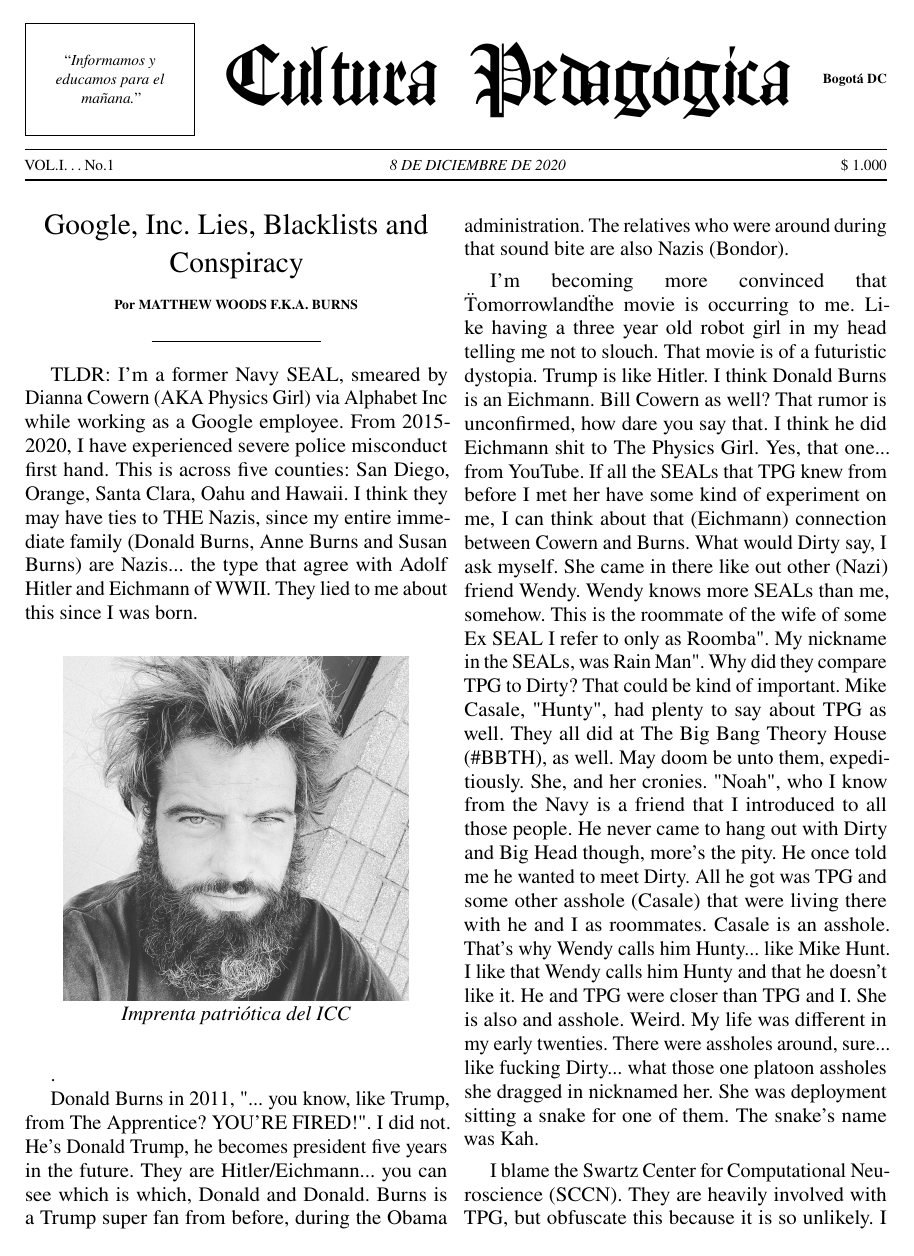
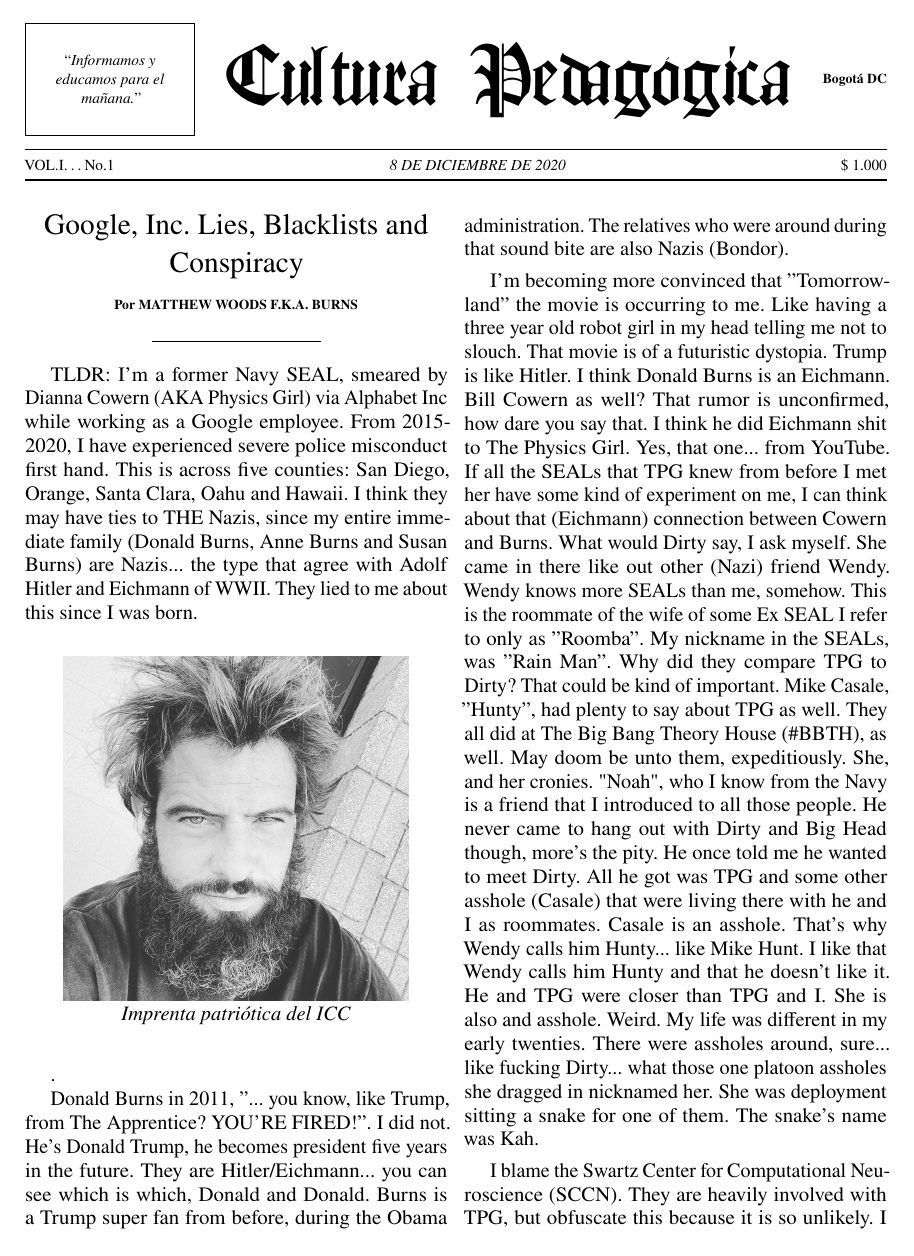
Before and after one commit to matthewwoods243/Google_Nazi_expose, a LaTeX problem sheet (newspaperExample.tex): page 1 of 2. Compiled offline with pdfLaTeX.

Commit message:
Updates from Overleaf

```diff
--- a/newspaperExample.tex
+++ b/newspaperExample.tex
@@ -58,6 +58,10 @@
 %%%%%%%%%  Front matter   %%%%%%%%%%
 
 \usepackage{lipsum}
+\usepackage{tikz}
+\usetikzlibrary{bayesnet}
+
+%\pgfrealjobname{example} % name of this file
 
 \begin{document}
 \maketitle
@@ -73,9 +77,9 @@
 \begin{window}[2,c,\includegraphics[width=2.8in]{Profile_Pic.jpg},\centerline{\textit{Imprenta patriótica del ICC}}]
 \end{window} .
 
-Donald Burns in 2011, "... you know, like Trump, from The Apprentice? YOU'RE FIRED!". I did not. He's Donald Trump, he becomes president five years in the future. They are Hitler/Eichmann... you can see which is which, Donald and Donald. Burns is a Trump super fan from before, during the Obama administration. The relatives who were around during that sound bite are also Nazis (Bondor).
+Donald Burns in 2011, ''... you know, like Trump, from The Apprentice? YOU'RE FIRED!''. I did not. He's Donald Trump, he becomes president five years in the future. They are Hitler/Eichmann... you can see which is which, Donald and Donald. Burns is a Trump super fan from before, during the Obama administration. The relatives who were around during that sound bite are also Nazis (Bondor).
 
-I'm becoming more convinced that \"Tomorrowland\" the movie is occurring to me. Like having a three year old robot girl in my head telling me not to slouch. That movie is of a futuristic dystopia. Trump is like Hitler. I think Donald Burns is an Eichmann. Bill Cowern as well? That rumor is unconfirmed, how dare you say that. I think he did Eichmann shit to The Physics Girl. Yes, that one... from YouTube. If all the SEALs that TPG knew from before I met her have some kind of experiment on me, I can think about that (Eichmann) connection between Cowern and Burns. What would Dirty say, I ask myself. She came in there like out other (Nazi) friend Wendy. Wendy knows more SEALs than me, somehow. This is the roommate of the wife of some Ex SEAL I refer to only as "Roomba". My nickname in the SEALs, was "Rain Man". Why did they compare TPG to Dirty? That could be kind of important. Mike Casale, "Hunty", had plenty to say about TPG as well. They all did at The Big Bang Theory House (\#BBTH), as well. May doom be unto them, expeditiously. She, and her cronies. "Noah", who I know from the Navy is a friend that I introduced to all those people. He never came to hang out with Dirty and Big Head though, more's the pity. He once told me he wanted to meet Dirty. All he got was TPG and some other asshole (Casale) that were living there with he and I as roommates. Casale is an asshole. That's why Wendy calls him Hunty... like Mike Hunt. I like that Wendy calls him Hunty and that he doesn't like it. He and TPG were closer than TPG and I. She is also and asshole. Weird. My life was different in my early twenties. There were assholes around, sure... like fucking Dirty... what those one platoon assholes she dragged in nicknamed her. She was deployment sitting a snake for one of them. The snake's name was Kah.
+I'm becoming more convinced that ''Tomorrowland'' the movie is occurring to me. Like having a three year old robot girl in my head telling me not to slouch. That movie is of a futuristic dystopia. Trump is like Hitler. I think Donald Burns is an Eichmann. Bill Cowern as well? That rumor is unconfirmed, how dare you say that. I think he did Eichmann shit to The Physics Girl. Yes, that one... from YouTube. If all the SEALs that TPG knew from before I met her have some kind of experiment on me, I can think about that (Eichmann) connection between Cowern and Burns. What would Dirty say, I ask myself. She came in there like out other (Nazi) friend Wendy. Wendy knows more SEALs than me, somehow. This is the roommate of the wife of some Ex SEAL I refer to only as ''Roomba''. My nickname in the SEALs, was ''Rain Man''. Why did they compare TPG to Dirty? That could be kind of important. Mike Casale, ''Hunty'', had plenty to say about TPG as well. They all did at The Big Bang Theory House (\#BBTH), as well. May doom be unto them, expeditiously. She, and her cronies. "Noah", who I know from the Navy is a friend that I introduced to all those people. He never came to hang out with Dirty and Big Head though, more's the pity. He once told me he wanted to meet Dirty. All he got was TPG and some other asshole (Casale) that were living there with he and I as roommates. Casale is an asshole. That's why Wendy calls him Hunty... like Mike Hunt. I like that Wendy calls him Hunty and that he doesn't like it. He and TPG were closer than TPG and I. She is also and asshole. Weird. My life was different in my early twenties. There were assholes around, sure... like fucking Dirty... what those one platoon assholes she dragged in nicknamed her. She was deployment sitting a snake for one of them. The snake's name was Kah.
 
-I blame the Swartz Center for Computational Neuroscience (SCCN). They are heavily involved with TPG, but obfuscate this because it is so unlikely. I booked the flight through Kauai through their admin Julie. Was the SCCN hacked? No... I made that change to go there with my girlfriend Daniella for a few days en route to Osaka Japan for a BCI Neurotech conference "EMBC, 2013". My article was published with a poster presentation. The experiment was to hack the human mind with EEG, non-invasively, to identify targets which were planes embedded in random imagery of wide areas 12 times as fast as a human alone, i.e. Rapid Serial Visual Presentation (RSVP). This is high (256) dimensional EEG- time-series data. It is the link to a Brain-Computer-Interface (BCI), where the computer picks the targets. If she has anything to do with them,I want to know. Is this like, some kind of Nazi network at the SCCN, and TPG knows more than she should about me from Craigslist. Seems like I was being lied to. Creepy to involve my family too. I already knew they were assholes. Swartz is the Billionaire who funds the SCCN, where I sat. My funding was portable for both undergrad and grad school: The VA executed post 911 GI Bill, then the NSF GRFP. The office space was provided by Swartz, and air travel and lodging and publishing costs for my small contribution. Before I departed, TPG jumps into roommate position, from Kauai, where I'm supposed to go with my girlfriend. Nothing like that happened. TPG is a social hand grenade, like Samantha, Wendy's friend. I think Swartz, Allen Gruber of the "Brain Corporation" and Intheon, Makeig and Kreutz are affiliated with some kind of Manhatten project thing and the Nazis. They are like Hitler/Eichmann people to me. Kreutz had heard I was a SEAL before he saw me. He lies about that and says, as if by inspection, "What are you, some kind of Special Forces guy?". I responded in the affirmative and let him get away with that. He recommended me for the SCCN in winter 2011 and I was the one who took action to set that up. I had been thinking of doing something like EEG data since late 2010 in the ICAM program at UCSD. I had a summer research gig there as well, in collaboration with The California Institute for Telecommunications and Information Technology (CalIt2). Calit2 and SCCN are bot related.
+I blame the Swartz Center for Computational Neuroscience (SCCN). They are heavily involved with TPG, but obfuscate this because it is so unlikely. I booked the flight through Kauai through their admin Julie. Was the SCCN hacked? No... I made that change to go there with my girlfriend Daniella for a few days en route to Osaka Japan for a BCI Neurotech conference ''EMBC, 2013''. My article was published with a poster presentation. The experiment was to hack the human mind with EEG, non-invasively, to identify targets which were planes embedded in random imagery of wide areas 12 times as fast as a human alone, i.e. Rapid Serial Visual Presentation (RSVP). This is high (256) dimensional EEG- time-series data. It is the link to a Brain-Computer-Interface (BCI), where the computer picks the targets. If she has anything to do with them,I want to know. Is this like, some kind of Nazi network at the SCCN, and TPG knows more than she should about me from Craigslist. Seems like I was being lied to. Creepy to involve my family too. I already knew they were assholes. Swartz is the Billionaire who funds the SCCN, where I sat. My funding was portable for both undergrad and grad school: The VA executed post 911 GI Bill, then the NSF GRFP. The office space was provided by Swartz, and air travel and lodging and publishing costs for my small contribution. Before I departed, TPG jumps into roommate position, from Kauai, where I'm supposed to go with my girlfriend. Nothing like that happened. TPG is a social hand grenade, like Samantha, Wendy's friend. I think Swartz, Allen Gruber of the ''Brain Corporation'' and Intheon, Makeig and Kreutz are affiliated with some kind of Manhatten project thing and the Nazis. They are like Hitler/Eichmann people to me. Kreutz had heard I was a SEAL before he saw me. He lies about that and says, as if by inspection, "What are you, some kind of Special Forces guy?". I responded in the affirmative and let him get away with that. He recommended me for the SCCN in winter 2011 and I was the one who took action to set that up. I had been thinking of doing something like EEG data since late 2010 in the ICAM program at UCSD. I had a summer research gig there as well, in collaboration with The California Institute for Telecommunications and Information Technology (CalIt2). Calit2 and SCCN are bot related.
 
```
Also changed, not shown: imprenta1.JPG (deleted), newspaperExample.tex (2 more changed lines).
